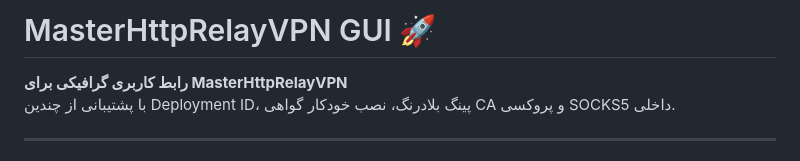
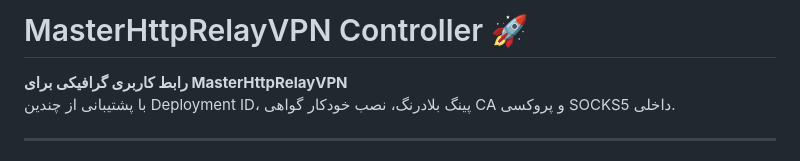
Before and after one commit to SSNamahsos/Master-Http-Relay-VPN-Controller, a Markdown page: README.md, the part around the change. GitHub-like rendering.

```diff
--- a/README.md
+++ b/README.md
@@ -1,4 +1,4 @@
-# MasterHttpRelayVPN GUI 🚀
+# MasterHttpRelayVPN Controller 🚀
 
 **رابط کاربری گرافیکی برای MasterHttpRelayVPN**
 با پشتیبانی از چندین Deployment ID، پینگ بلادرنگ، نصب خودکار گواهی CA و پروکسی SOCKS5 داخلی.
```
